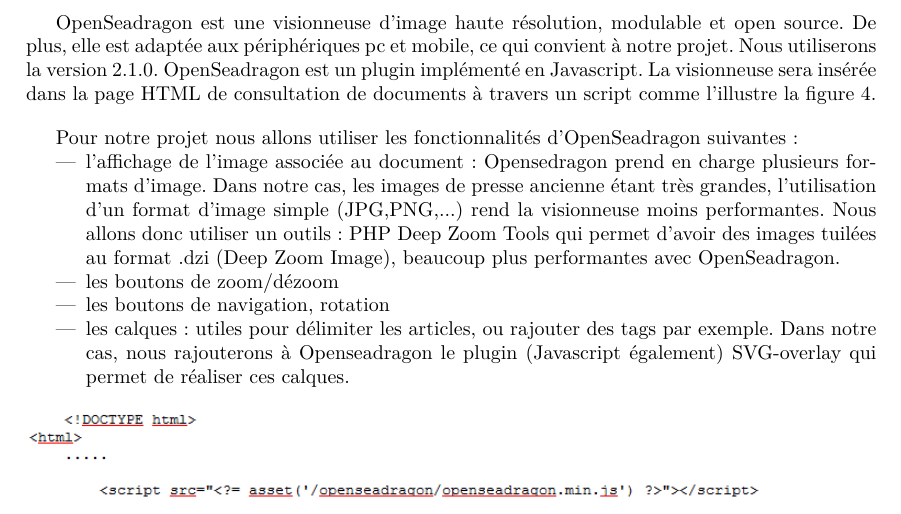
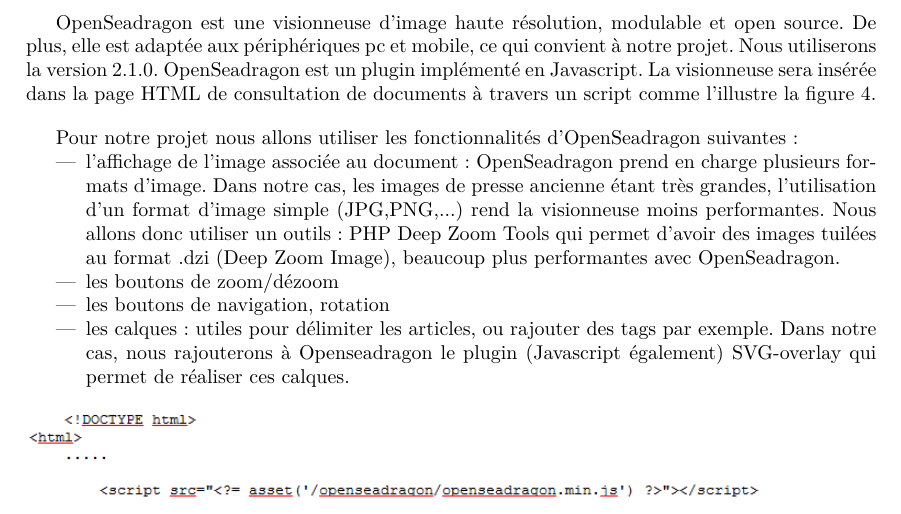
Before and after one commit to Romcol/Gutemberg-rapports, a LaTeX document (report/4_conception/main.tex, which reads report/4_conception/input/openseadragon.tex): part of page 17 of 20, cut so that both start at the same text. Compiled offline with pdfLaTeX.

Commit message:
Modif diagram + Correction minime openseadragon

```diff
--- a/report/4_conception/input/openseadragon.tex
+++ b/report/4_conception/input/openseadragon.tex
@@ -5,7 +5,7 @@
 
 Pour notre projet nous allons utiliser les fonctionnalités d'OpenSeadragon suivantes :
 \begin{itemize}
-	\item l'affichage de l'image associée au document : Opensedragon prend en charge plusieurs formats d'image. Dans notre cas, les images de presse ancienne étant très grandes, l'utilisation d'un format d'image simple (JPG,PNG,...) rend la visionneuse moins performantes. Nous allons donc utiliser un outils : PHP Deep Zoom Tools qui permet d'avoir des images tuilées au format .dzi (Deep Zoom Image), beaucoup plus performantes avec OpenSeadragon.
+	\item l'affichage de l'image associée au document : OpenSeadragon prend en charge plusieurs formats d'image. Dans notre cas, les images de presse ancienne étant très grandes, l'utilisation d'un format d'image simple (JPG,PNG,...) rend la visionneuse moins performantes. Nous allons donc utiliser un outils : PHP Deep Zoom Tools qui permet d'avoir des images tuilées au format .dzi (Deep Zoom Image), beaucoup plus performantes avec OpenSeadragon.
 	\item les boutons de zoom/dézoom
 	\item les boutons de navigation, rotation
 	\item les calques : utiles pour délimiter les articles, ou rajouter des tags par exemple. Dans notre cas, nous rajouterons à Openseadragon le plugin (Javascript également) SVG-overlay qui permet de réaliser ces calques.
```
Also changed, not shown: report/4_conception/figure/diagrammeLaravel.png.
